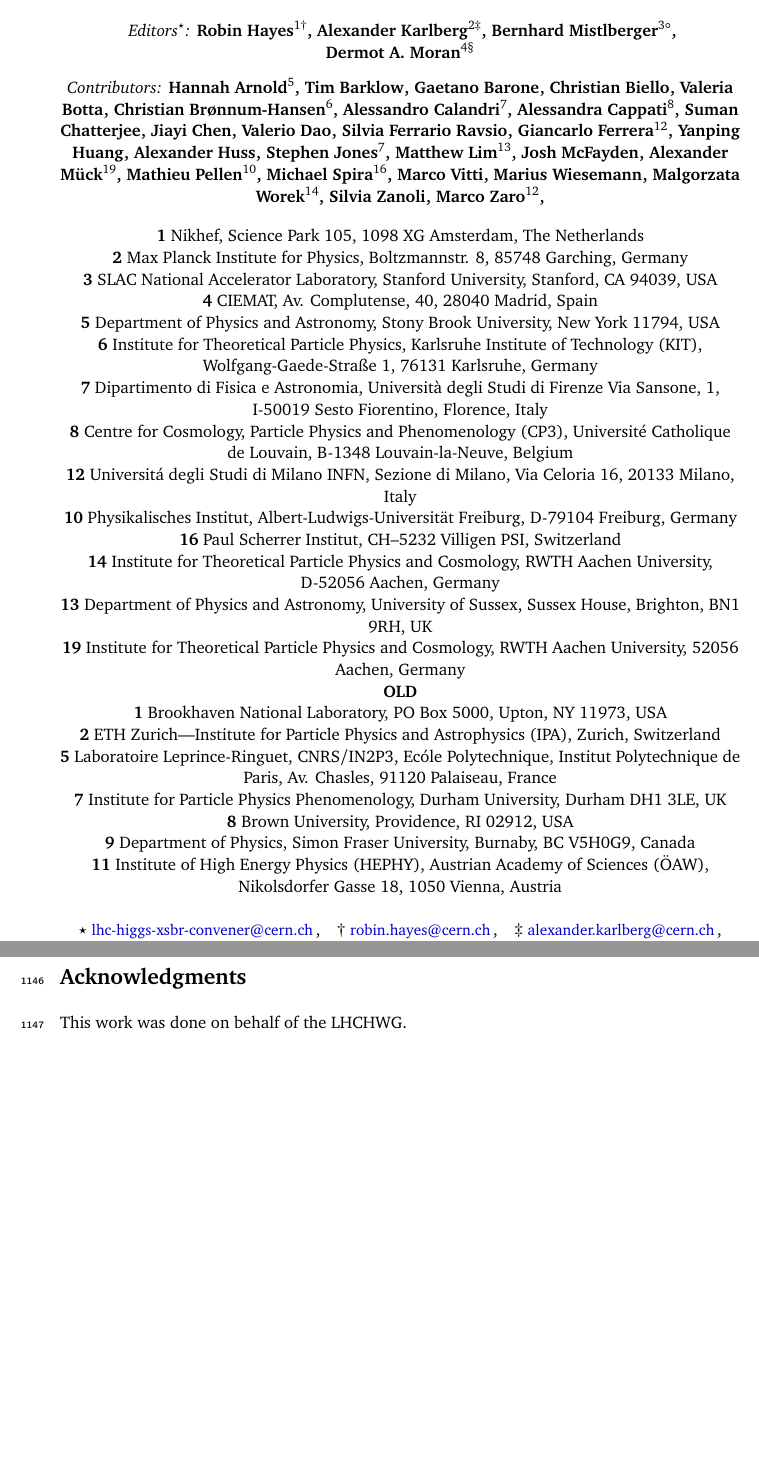
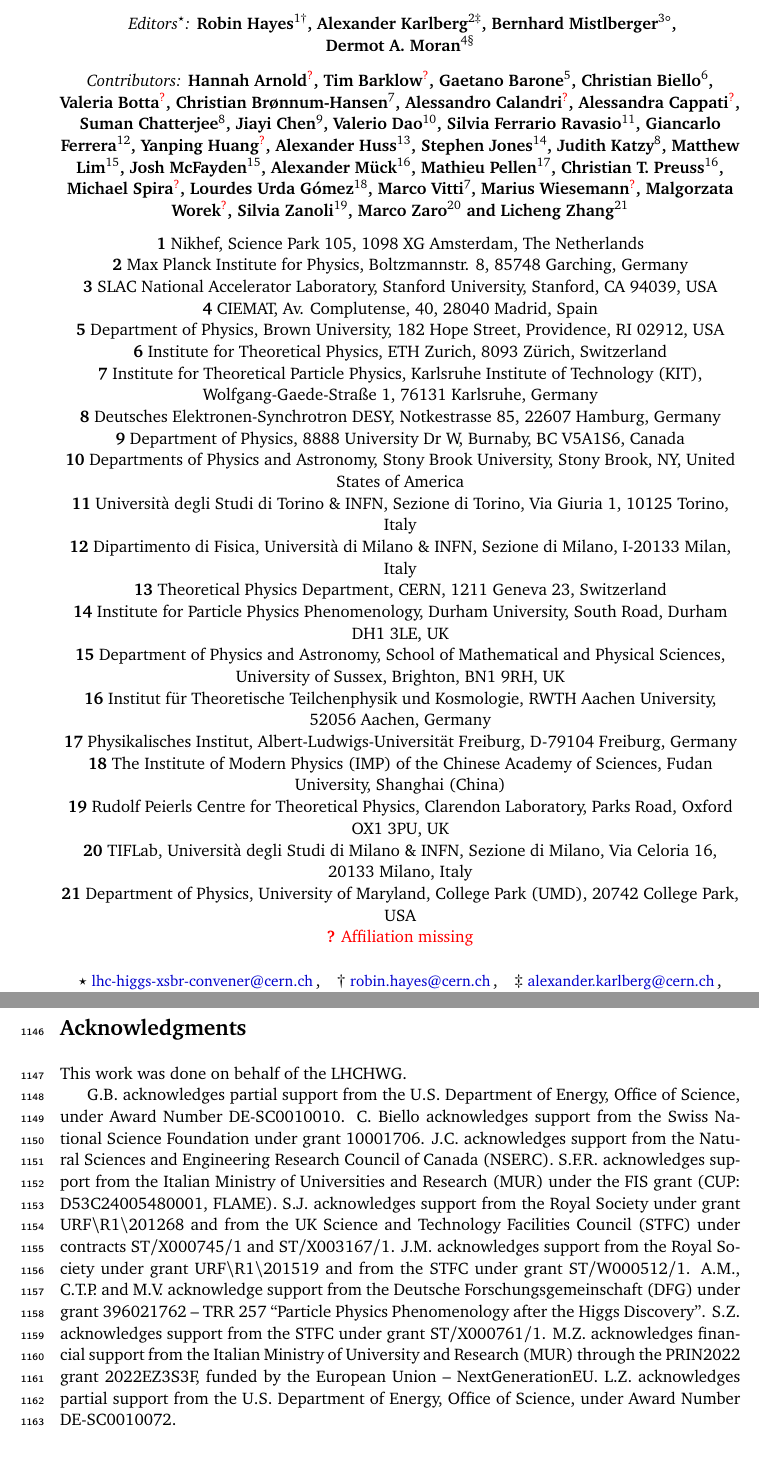
Before and after one commit to bmistlbe/InclusiveHXSUpdate, a LaTeX document (InclusiveXSUpdate.tex): two parts of pages 1 and 37 of 92, joined at a grey line, cut so that both start at the same text. Compiled offline with pdfLaTeX.

Commit message:
Updated author list, acknowledgments, and pre-print numbers

```diff
--- a/InclusiveXSUpdate.tex
+++ b/InclusiveXSUpdate.tex
@@ -86,32 +86,36 @@ Predictions for Inclusive Production Cross Sections of the Higgs Boson at the LH
     Dermot~A.~Moran$^{4\S}$\\[0.3cm]
 %
     {\it Contributors:}
-    Hannah~Arnold$^{5}$,
-    Tim Barklow$^{}$,
-    Gaetano Barone$^{}$,
-    Christian Biello$^{}$,
-    Valeria Botta$^{}$,
-    Christian Br{\o}nnum-Hansen$^{6}$,
-    Alessandro~Calandri$^{7}$,
-    Alessandra Cappati$^{8}$,
-    Suman Chatterjee$^{}$,
-    Jiayi Chen$^{}$,
-    Valerio Dao$^{}$,
-    Silvia Ferrario Ravsio$^{}$,
+    Hannah~Arnold\textcolor{red}{$^{?}$},
+    Tim Barklow\textcolor{red}{$^{?}$},
+    Gaetano Barone$^{5}$,
+    Christian Biello$^{6}$,
+    Valeria Botta\textcolor{red}{$^{?}$},
+    Christian Br{\o}nnum-Hansen$^{7}$,
+    Alessandro~Calandri\textcolor{red}{$^{?}$},
+    Alessandra Cappati\textcolor{red}{$^{?}$},
+    Suman Chatterjee$^{8}$,
+    Jiayi Chen$^{9}$,
+    Valerio Dao$^{10}$,
+    Silvia Ferrario Ravasio$^{11}$,
     Giancarlo Ferrera$^{12}$,
-    Yanping Huang$^{}$,
-    Alexander Huss$^{}$,
-    Stephen Jones$^{7}$,
-    Matthew Lim$^{13}$,
-    Josh McFayden$^{}$,
-    Alexander M\"uck$^{19}$,
-    Mathieu Pellen$^{10}$,
-    Michael Spira$^{16}$,
-    Marco Vitti$^{}$,
-    Marius Wiesemann$^{}$,
-    Malgorzata Worek$^{14}$,
-    Silvia Zanoli$^{}$,
-    Marco Zaro$^{12}$,
+    Yanping Huang\textcolor{red}{$^{?}$},
+    Alexander Huss$^{13}$,
+    Stephen Jones$^{14}$,
+    Judith Katzy$^{8}$,
+    Matthew Lim$^{15}$,
+    Josh McFayden$^{15}$,
+    Alexander M\"uck$^{16}$,
+    Mathieu Pellen$^{17}$,
+    Christian~T.~Preuss$^{16}$,
+    Michael Spira\textcolor{red}{$^{?}$},
+    Lourdes Urda G\'omez$^{18}$,
+    Marco Vitti$^{7}$,
+    Marius Wiesemann\textcolor{red}{$^{?}$},
+    Malgorzata Worek\textcolor{red}{$^{?}$},
+    Silvia Zanoli$^{19}$,
+    Marco Zaro$^{20}$ and
+    Licheng Zhang$^{21}$
 %%%%%%%%%% END TODO: AUTHORS
 }\end{center}
 
@@ -123,24 +127,24 @@ Predictions for Inclusive Production Cross Sections of the Higgs Boson at the LH
   {\bf 2} Max Planck Institute for Physics, Boltzmannstr. 8, 85748 Garching, Germany \\
   {\bf 3} SLAC National Accelerator Laboratory, Stanford University, Stanford, CA 94039, USA  \\
   {\bf 4} CIEMAT, Av. Complutense, 40, 28040 Madrid, Spain \\
-  {\bf 5} Department of Physics and Astronomy, Stony Brook University, New York 11794, USA \\
-  {\bf 6} Institute for Theoretical Particle Physics, Karlsruhe Institute of Technology (KIT), Wolfgang-Gaede-Straße 1, 76131 Karlsruhe, Germany\\
-  {\bf 7} Dipartimento di Fisica e Astronomia, Università degli Studi di Firenze Via Sansone, 1, I-50019 Sesto Fiorentino, Florence, Italy\\
-  {\bf 8} Centre for Cosmology, Particle Physics and Phenomenology (CP3), Universit\'e Catholique de Louvain, B-1348 Louvain-la-Neuve, Belgium \\
-  {\bf 12} Universit\'{a} degli Studi di Milano INFN, Sezione di Milano, Via Celoria 16, 20133 Milano, Italy\\
-  {\bf 10} Physikalisches Institut, Albert-Ludwigs-Universit\"at Freiburg, D-79104 Freiburg, Germany \\
-  {\bf 16} Paul Scherrer Institut, CH–5232 Villigen PSI, Switzerland\\
-  {\bf 14} Institute for Theoretical Particle Physics and Cosmology, RWTH Aachen University, \\D-52056 Aachen, Germany\\
-  {\bf 13} Department of Physics and Astronomy, University of Sussex, Sussex House, Brighton, BN1 9RH, UK\\
-  {\bf 19} Institute for Theoretical Particle Physics and Cosmology, RWTH Aachen University, 52056 Aachen, Germany\\
-  {\bf OLD} \\
-  {\bf 1} Brookhaven National Laboratory, PO Box 5000, Upton, NY 11973, USA\\
-  {\bf 2} ETH Zurich—Institute for Particle Physics and Astrophysics (IPA), Zurich, Switzerland\\
-  {\bf 5} Laboratoire Leprince-Ringuet, CNRS/IN2P3, Ecóle Polytechnique, Institut Polytechnique de Paris, Av. Chasles, 91120 Palaiseau, France\\
-  {\bf 7} Institute for Particle Physics Phenomenology, Durham University, Durham DH1 3LE, UK\\
-  {\bf 8} Brown University, Providence, RI 02912, USA \\
-  {\bf 9} Department of Physics, Simon Fraser University, Burnaby, BC V5H0G9, Canada\\
-  {\bf 11} Institute of High Energy Physics (HEPHY), Austrian Academy of Sciences (\"OAW), Nikolsdorfer Gasse 18, 1050 Vienna, Austria
+  {\bf 5} Department of Physics, Brown University, 182 Hope Street, Providence, RI 02912, USA\\
+  {\bf 6} Institute for Theoretical Physics, ETH Zurich, 8093 Z\"urich, Switzerland\\
+  {\bf 7} Institute for Theoretical Particle Physics, Karlsruhe Institute of Technology (KIT), Wolfgang-Gaede-Stra\ss{}e 1, 76131 Karlsruhe, Germany\\
+  {\bf 8} Deutsches Elektronen-Synchrotron DESY, Notkestrasse 85, 22607 Hamburg, Germany\\
+  {\bf 9} Department of Physics, 8888 University Dr W, Burnaby, BC V5A1S6, Canada\\
+  {\bf 10} Departments of Physics and Astronomy, Stony Brook University, Stony Brook, NY, United States of America\\
+  {\bf 11} Universit\`{a} degli Studi di Torino \& INFN, Sezione di Torino, Via Giuria 1, 10125 Torino, Italy\\
+  {\bf 12} Dipartimento di Fisica, Universit\`{a} di Milano \& INFN, Sezione di Milano, I-20133 Milan, Italy\\
+  {\bf 13} Theoretical Physics Department, CERN, 1211 Geneva 23, Switzerland\\
+  {\bf 14} Institute for Particle Physics Phenomenology, Durham University, South Road, Durham DH1 3LE, UK\\
+  {\bf 15} Department of Physics and Astronomy, School of Mathematical and Physical Sciences, University of Sussex, Brighton, BN1 9RH, UK\\
+  {\bf 16} Institut f\"ur Theoretische Teilchenphysik und Kosmologie, RWTH Aachen University, 52056 Aachen, Germany\\
+  {\bf 17} Physikalisches Institut, Albert-Ludwigs-Universit\"at Freiburg, D-79104 Freiburg, Germany\\
+  {\bf 18} The Institute of Modern Physics (IMP) of the Chinese Academy of Sciences, Fudan University, Shanghai (China)\\
+  {\bf 19} Rudolf Peierls Centre for Theoretical Physics, Clarendon Laboratory, Parks Road, Oxford OX1 3PU, UK\\
+  {\bf 20} TIFLab, Universit\`{a} degli Studi di Milano \& INFN, Sezione di Milano, Via Celoria 16, 20133 Milano, Italy\\
+  {\bf 21} Department of Physics, University of Maryland, College Park (UMD), 20742 College Park, USA\\
+  {\bf \textcolor{red}{?}} \textcolor{red}{Affiliation missing}
  %%%%%%%%%% END TODO: AFFILIATIONS
 %%%%%%%%%% TODO: EMAIL
 % Provide email address of corresponding author(s)
@@ -267,6 +271,29 @@ Ref.~\cite{Karlberg:2024zxx}, and form part of Report~5 of the LHCHWG.
 %%%%%%%%%%%%%%%%%%%%%%%%%%%%%%%%%%%%%%%%%  Acknowledgments
 \section*{Acknowledgments}
 This work was done on behalf of the LHCHWG.
+
+G.B. acknowledges partial support from the U.S. Department of Energy, Office of
+Science, under Award Number DE-SC0010010.
+C.~Biello acknowledges support from the Swiss National Science Foundation under
+grant 10001706.
+J.C. acknowledges support from the Natural Sciences and Engineering Research
+Council of Canada (NSERC).
+S.F.R. acknowledges support from the Italian Ministry of Universities and
+Research (MUR) under the FIS grant (CUP: D53C24005480001, FLAME).
+S.J. acknowledges support from the Royal Society under grant URF{\textbackslash}R1{\textbackslash}201268
+and from the UK Science and Technology Facilities Council (STFC) under contracts
+ST/X000745/1 and ST/X003167/1.
+J.M. acknowledges support from the Royal Society under grant
+URF{\textbackslash}R1{\textbackslash}201519 and from the STFC under grant ST/W000512/1.
+A.M., C.T.P. and M.V. acknowledge support from the Deutsche Forschungsgemeinschaft
+(DFG) under grant 396021762 -- TRR 257 ``Particle Physics Phenomenology after the
+Higgs Discovery''.
+S.Z. acknowledges support from the STFC under grant ST/X000761/1.
+M.Z. acknowledges financial support from the Italian Ministry of University and
+Research (MUR) through the PRIN2022 grant 2022EZ3S3F, funded by the European
+Union -- NextGenerationEU.
+L.Z. acknowledges partial support from the U.S. Department of Energy, Office of
+Science, under Award Number DE-SC0010072.
 \newpage
 \appendix
 %%%%%%%%%%%%%%%%%%%%%%%%%%%%%%%%%%%%%%%%%  All the tables
```
Also changed, not shown: InclusiveXSUpdate.tex (2 more changed lines).
